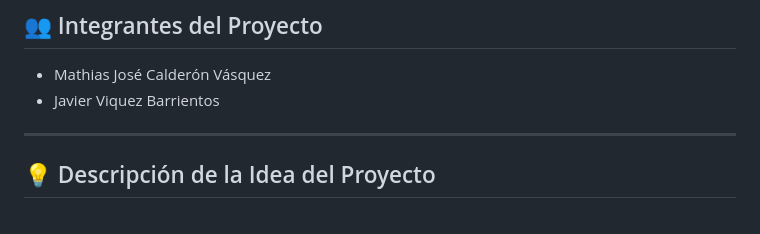
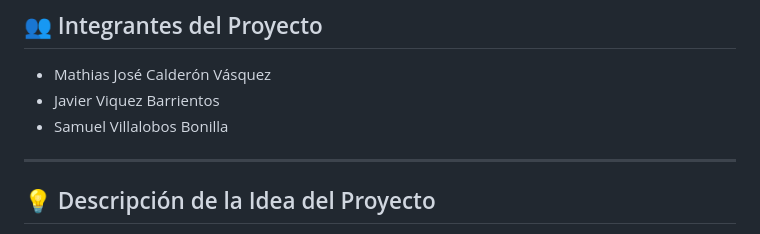
Before and after one commit to Mirito10/Prueba2_IA_Pishining_Detector, a Markdown page: README.md, the part around the change. Rendered like a GitHub page.

Commit message:
Add Samuel Villalobos to project members list

```diff
--- a/README.md
+++ b/README.md
@@ -6,6 +6,7 @@
 ## 👥 Integrantes del Proyecto
 - Mathias José Calderón Vásquez
 - Javier Viquez Barrientos
+- Samuel Villalobos Bonilla
 
 ---
 
```
